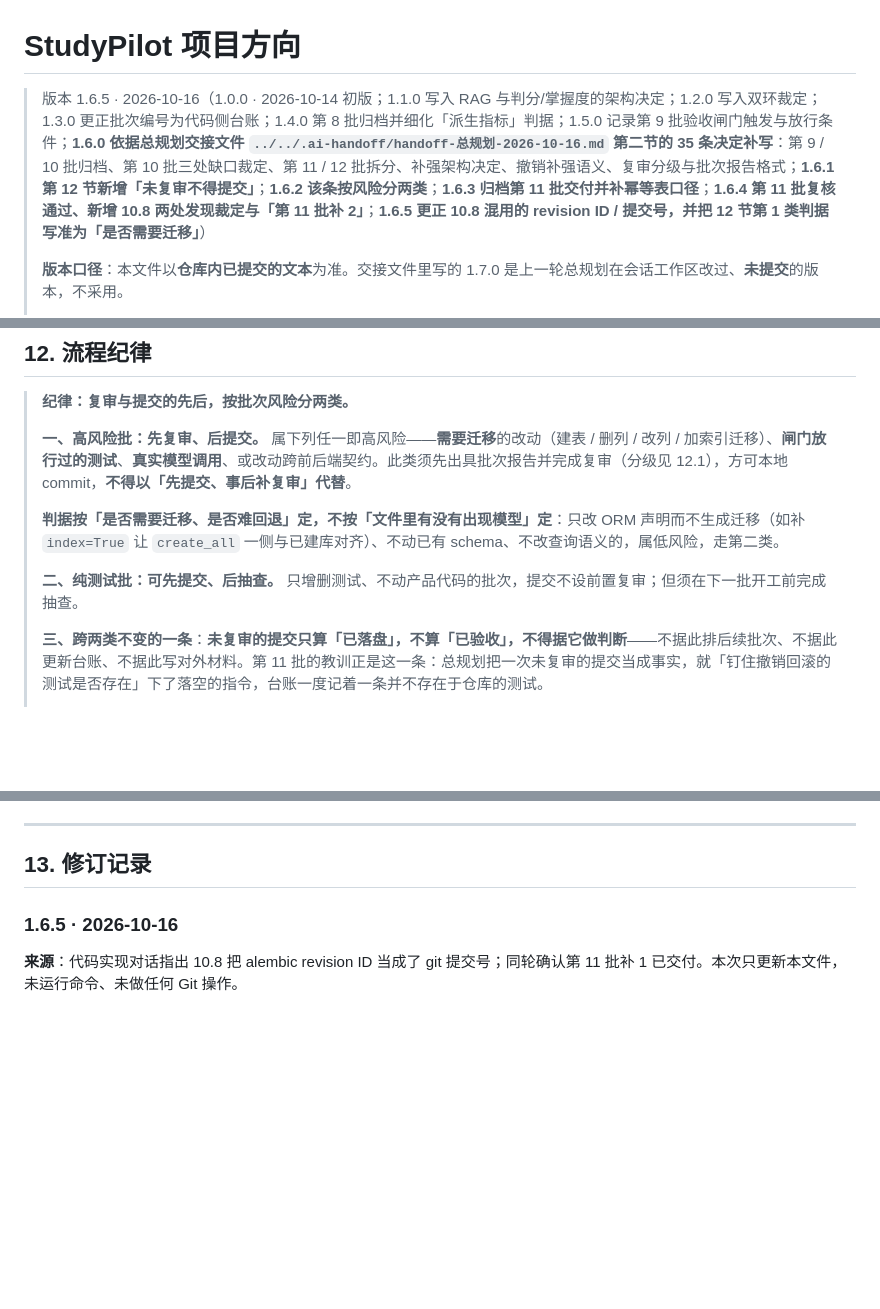
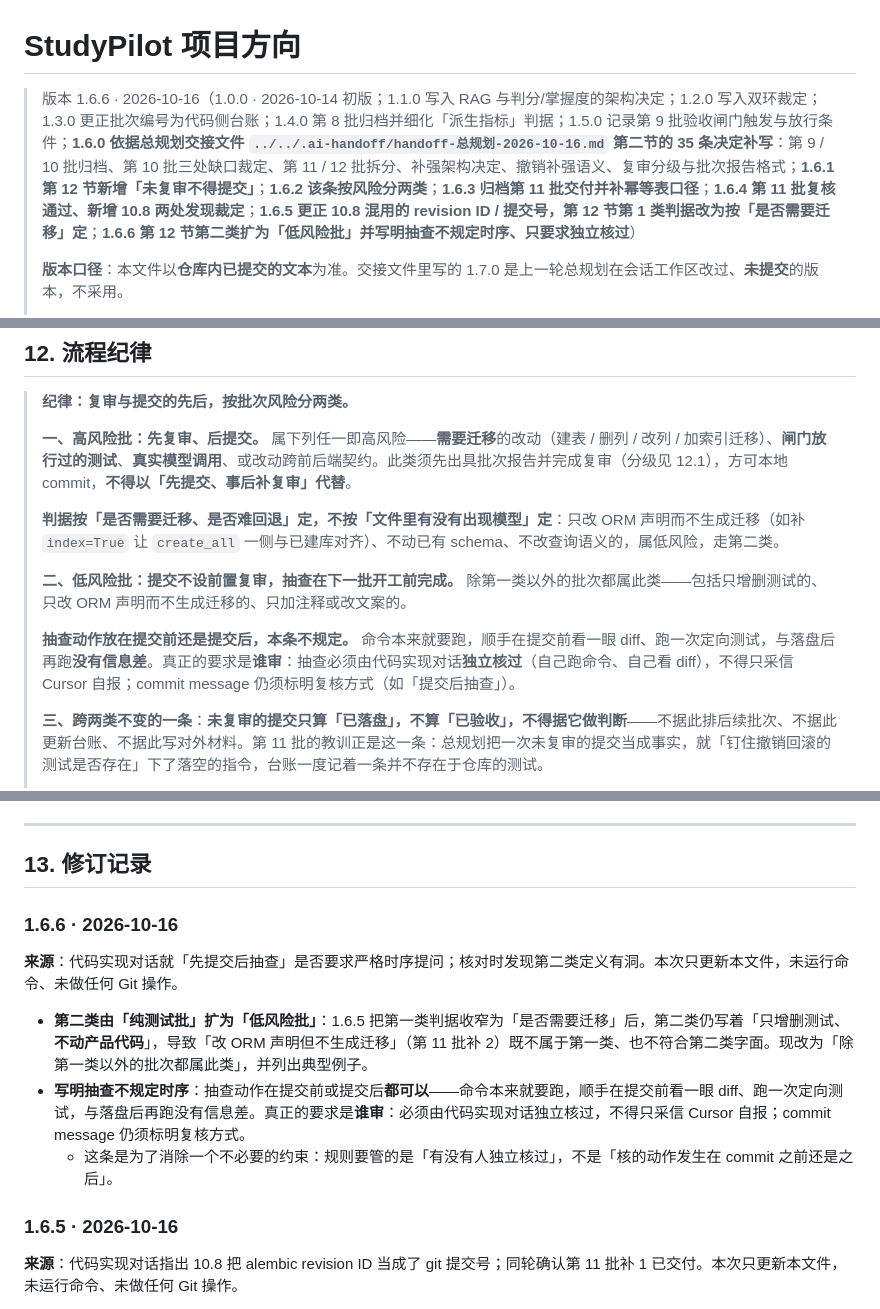
Before and after one commit to super417/StudyPilot, a Markdown page: docs/direction.md, 3 parts joined by grey strips. GitHub-like rendering; blank space fills up the shorter version.

Commit message:
文档：方向基准升 1.6.6｜改动：第 12 节第二类由「纯测试批」扩为「低风险批」（除第一类外均属此类，含只改 ORM 声明不生成迁移、只加注释改文案），并写明抽查不规定时序、只要求由代码实现对话独立核过且 commit message 标明复核方式｜对应对话：总规划
Co-Authored-By: the model 5.5 <noreply@anthropic.com>

```diff
--- a/docs/direction.md
+++ b/docs/direction.md
@@ -1,6 +1,6 @@
 # StudyPilot 项目方向
 
-> 版本 1.6.5 · 2026-10-16（1.0.0 · 2026-10-14 初版；1.1.0 写入 RAG 与判分/掌握度的架构决定；1.2.0 写入双环裁定；1.3.0 更正批次编号为代码侧台账；1.4.0 第 8 批归档并细化「派生指标」判据；1.5.0 记录第 9 批验收闸门触发与放行条件；**1.6.0 依据总规划交接文件 `../../.ai-handoff/handoff-总规划-2026-10-16.md` 第二节的 35 条决定补写**：第 9 / 10 批归档、第 10 批三处缺口裁定、第 11 / 12 批拆分、补强架构决定、撤销补强语义、复审分级与批次报告格式；**1.6.1 第 12 节新增「未复审不得提交」**；**1.6.2 该条按风险分两类**；**1.6.3 归档第 11 批交付并补幂等表口径**；**1.6.4 第 11 批复核通过、新增 10.8 两处发现裁定与「第 11 批补 2」**；**1.6.5 更正 10.8 混用的 revision ID / 提交号，并把 12 节第 1 类判据写准为「是否需要迁移」**）
+> 版本 1.6.6 · 2026-10-16（1.0.0 · 2026-10-14 初版；1.1.0 写入 RAG 与判分/掌握度的架构决定；1.2.0 写入双环裁定；1.3.0 更正批次编号为代码侧台账；1.4.0 第 8 批归档并细化「派生指标」判据；1.5.0 记录第 9 批验收闸门触发与放行条件；**1.6.0 依据总规划交接文件 `../../.ai-handoff/handoff-总规划-2026-10-16.md` 第二节的 35 条决定补写**：第 9 / 10 批归档、第 10 批三处缺口裁定、第 11 / 12 批拆分、补强架构决定、撤销补强语义、复审分级与批次报告格式；**1.6.1 第 12 节新增「未复审不得提交」**；**1.6.2 该条按风险分两类**；**1.6.3 归档第 11 批交付并补幂等表口径**；**1.6.4 第 11 批复核通过、新增 10.8 两处发现裁定**；**1.6.5 更正 10.8 混用的 revision ID / 提交号，第 12 节第 1 类判据改为按「是否需要迁移」定**；**1.6.6 第 12 节第二类扩为「低风险批」并写明抽查不规定时序、只要求独立核过**）
 >
 > **版本口径**：本文件以**仓库内已提交的文本**为准。交接文件里写的 1.7.0 是上一轮总规划在会话工作区改过、**未提交**的版本，不采用。
 >
@@ -278,7 +278,9 @@ MIT《人工智能在教学、学习与科研训练中应用特别委员会报
 >
 > **判据按「是否需要迁移、是否难回退」定，不按「文件里有没有出现模型」定**：只改 ORM 声明而不生成迁移（如补 `index=True` 让 `create_all` 一侧与已建库对齐）、不动已有 schema、不改查询语义的，属低风险，走第二类。
 >
-> **二、纯测试批：可先提交、后抽查。** 只增删测试、不动产品代码的批次，提交不设前置复审；但须在下一批开工前完成抽查。
+> **二、低风险批：提交不设前置复审，抽查在下一批开工前完成。** 除第一类以外的批次都属此类——包括只增删测试的、只改 ORM 声明而不生成迁移的、只加注释或改文案的。
+>
+> **抽查动作放在提交前还是提交后，本条不规定。** 命令本来就要跑，顺手在提交前看一眼 diff、跑一次定向测试，与落盘后再跑**没有信息差**。真正的要求是**谁审**：抽查必须由代码实现对话**独立核过**（自己跑命令、自己看 diff），不得只采信 Cursor 自报；commit message 仍须标明复核方式（如「提交后抽查」）。
 >
 > **三、跨两类不变的一条**：**未复审的提交只算「已落盘」，不算「已验收」，不得据它做判断**——不据此排后续批次、不据此更新台账、不据此写对外材料。第 11 批的教训正是这一条：总规划把一次未复审的提交当成事实，就「钉住撤销回滚的测试是否存在」下了落空的指令，台账一度记着一条并不存在于仓库的测试。
 >
@@ -318,6 +320,14 @@ MIT《人工智能在教学、学习与科研训练中应用特别委员会报
 ---
 
 ## 13. 修订记录
+
+### 1.6.6 · 2026-10-16
+
+**来源**：代码实现对话就「先提交后抽查」是否要求严格时序提问；核对时发现第二类定义有洞。本次只更新本文件，未运行命令、未做任何 Git 操作。
+
+- **第二类由「纯测试批」扩为「低风险批」**：1.6.5 把第一类判据收窄为「是否需要迁移」后，第二类仍写着「只增删测试、**不动产品代码**」，导致「改 ORM 声明但不生成迁移」（第 11 批补 2）既不属于第一类、也不符合第二类字面。现改为「除第一类以外的批次都属此类」，并列出典型例子。
+- **写明抽查不规定时序**：抽查动作在提交前或提交后**都可以**——命令本来就要跑，顺手在提交前看一眼 diff、跑一次定向测试，与落盘后再跑没有信息差。真正的要求是**谁审**：必须由代码实现对话独立核过，不得只采信 Cursor 自报；commit message 仍须标明复核方式。
+  - 这条是为了消除一个不必要的约束：规则要管的是「有没有人独立核过」，不是「核的动作发生在 commit 之前还是之后」。
 
 ### 1.6.5 · 2026-10-16
 
```
